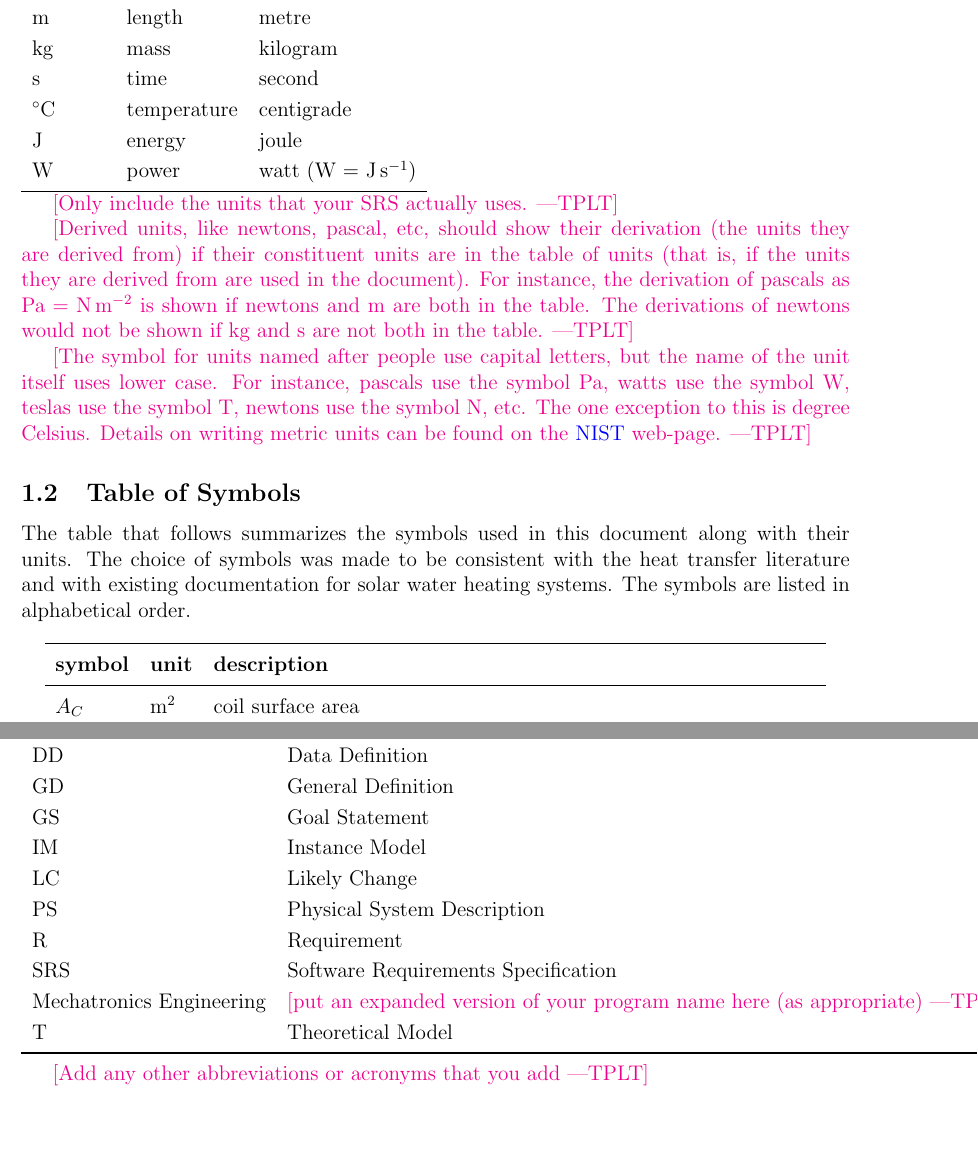
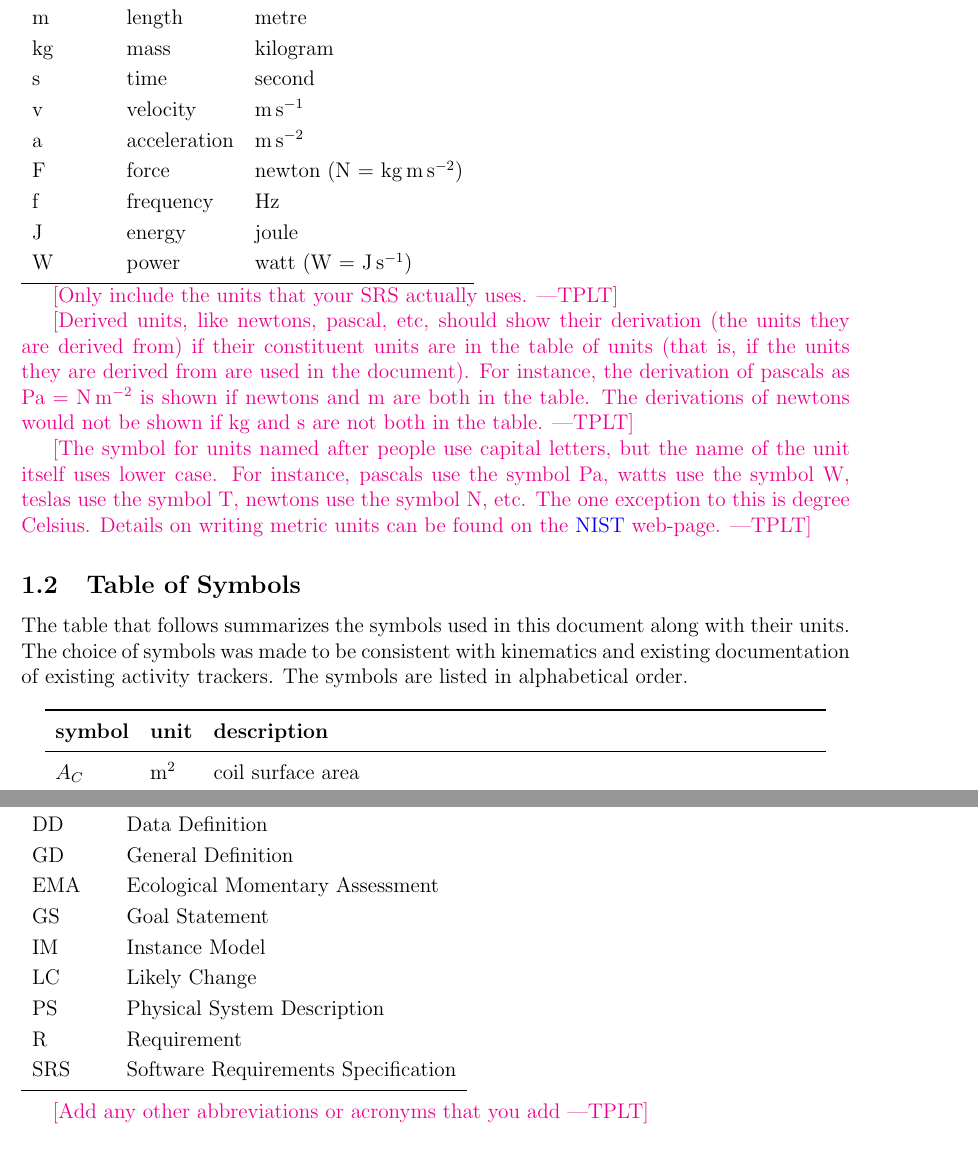
Before and after one commit to zakerl/Capstone_Project, a LaTeX document (docs/SRS/SRS.tex): two parts of pages 5 and 6 of 28, joined at a grey line, cut so that both start at the same text. Compiled offline with pdfLaTeX.

Commit message:
Initial changes to Section 1

```diff
--- a/docs/SRS/SRS.tex
+++ b/docs/SRS/SRS.tex
@@ -173,13 +173,17 @@ description of the unit and the SI name.
     \si{\metre} & length & metre\\
     \si{\kilogram} & mass	& kilogram\\
     \si{\second} & time & second\\
-    \si{\celsius} & temperature & centigrade\\
+    v & velocity &  \si{\metre\per\second}\\
+    a & acceleration &  \si{\metre\per\square\second}\\
+    F & force & newton (N = \si{\kilogram\metre\per\square\second})\\
+    f & frequency & \si{\Hz}\\
     \si{\joule} & energy & joule\\
     \si{\watt} & power & watt (W = \si{\joule\per\second})\\
     \bottomrule
   \end{tabular}
   %	\caption{Provide a caption}
 %\end{table}
+
 
 \plt{Only include the units that your SRS actually uses.}
 
@@ -202,9 +206,7 @@ description of the unit and the SI name.
 \subsection{Table of Symbols}
 
 The table that follows summarizes the symbols used in this document along with
-their units.  The choice of symbols was made to be consistent with the heat
-transfer literature and with existing documentation for solar water heating
-systems.  The symbols are listed in alphabetical order.
+their units.  The choice of symbols was made to be consistent with kinematics and existing documentation of existing activity trackers. The symbols are listed in alphabetical order.
 
 \renewcommand{\arraystretch}{1.2}
 %\noindent \begin{tabularx}{1.0\textwidth}{l l X}
@@ -231,14 +233,13 @@ which heat is transferred in
   A & Assumption\\
   DD & Data Definition\\
   GD & General Definition\\
+  EMA & Ecological Momentary Assessment\\
   GS & Goal Statement\\
   IM & Instance Model\\
   LC & Likely Change\\
   PS & Physical System Description\\
   R & Requirement\\
   SRS & Software Requirements Specification\\
-  \progname{} & \plt{put an expanded version of your program name here (as appropriate)}\\
-  T & Theoretical Model\\
   \bottomrule
 \end{tabular}\\
 
```
Also changed, not shown: docs/SRS/SRS.pdf.
